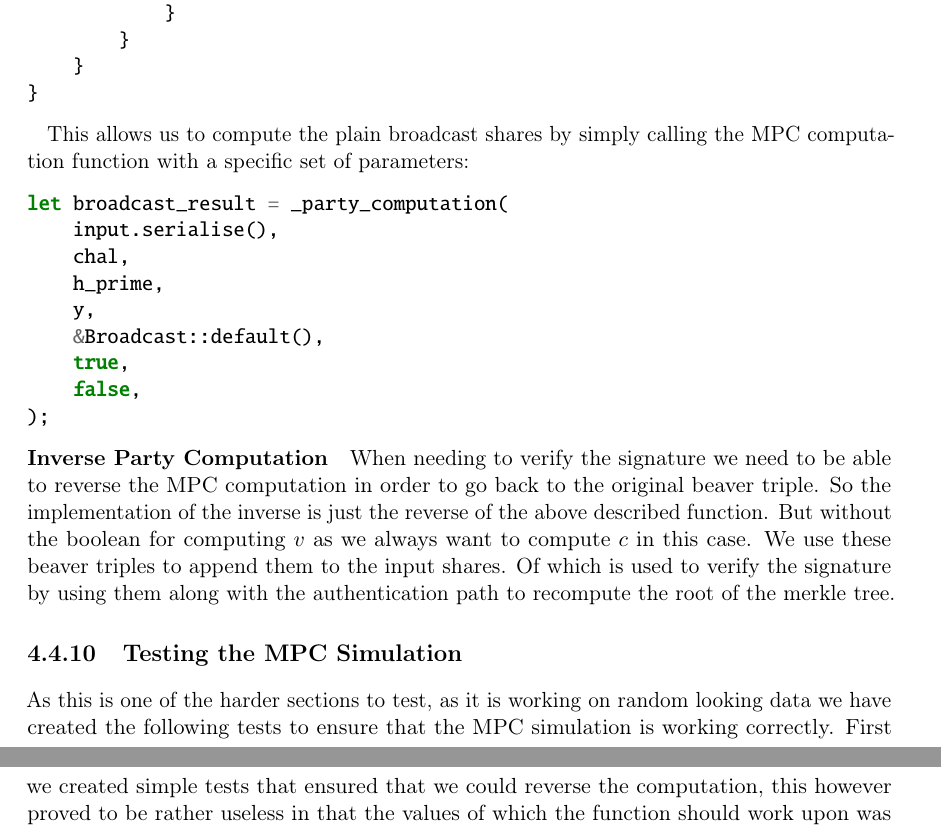
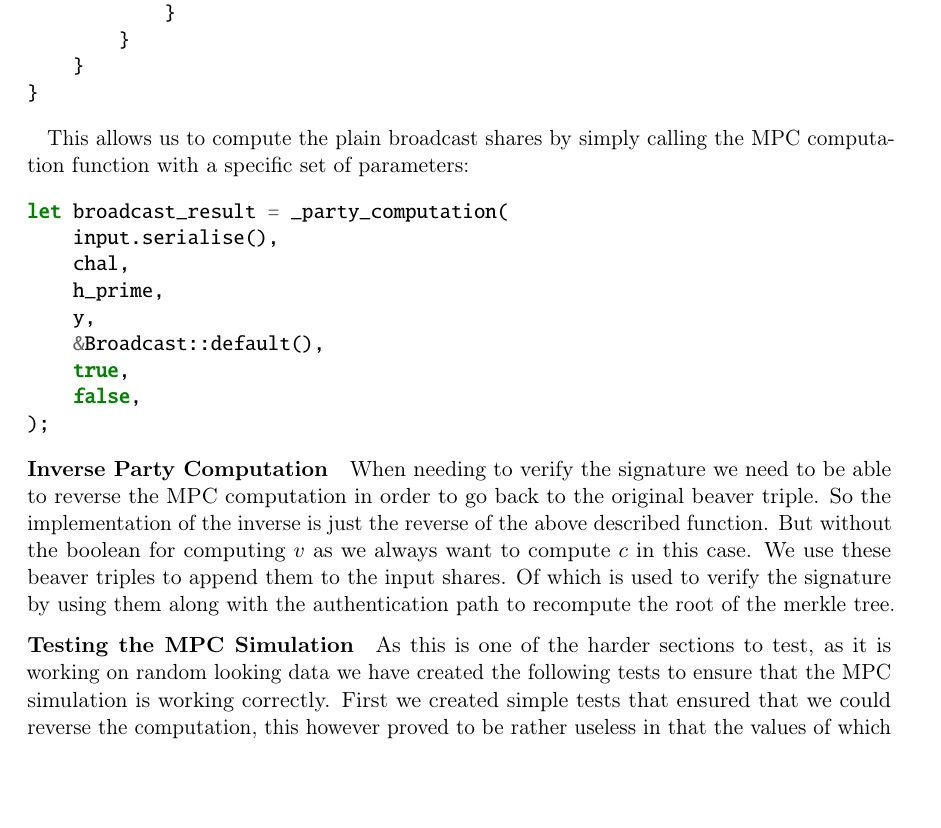
Before and after one commit to Mactherobot/sdith-rust, a LaTeX thesis (project/template.tex): two parts of pages 83 and 84 of 103 before the commit and part of page 83 of 103 after it, the two joined at a grey line, cut so that both start at the same text, the shorter picture padded with empty space. Compiled offline with pdfLaTeX.

Commit message:
Change to subsub

```diff
--- a/project/template.tex
+++ b/project/template.tex
@@ -2959,7 +2959,7 @@ This allows us to compute the plain broadcast shares by simply calling the MPC c
 \subsubsection{Inverse Party Computation}
 When needing to verify the signature we need to be able to reverse the MPC computation in order to go back to the original beaver triple. So the implementation of the inverse is just the reverse of the above described function. But without the boolean for computing $v$ as we always want to compute $c$ in this case. We use these beaver triples to append them to the input shares. Of which is used to verify the signature by using them along with the authentication path to recompute the root of the merkle tree.
 
-\subsection{Testing the MPC Simulation}
+\subsubsection{Testing the MPC Simulation}
 As this is one of the harder sections to test, as it is working on random looking data we have created the following tests to ensure that the MPC simulation is working correctly.
 First we created simple tests that ensured that we could reverse the computation, this however proved to be rather useless in that the values of which the function should work upon was with some additional randomness that under the right computations would cancel out.
 We then create a simple toy example computation that should be easier to follow due to the randomness being just 1, the computation is described in \autoref{app:toy_example}.
```
